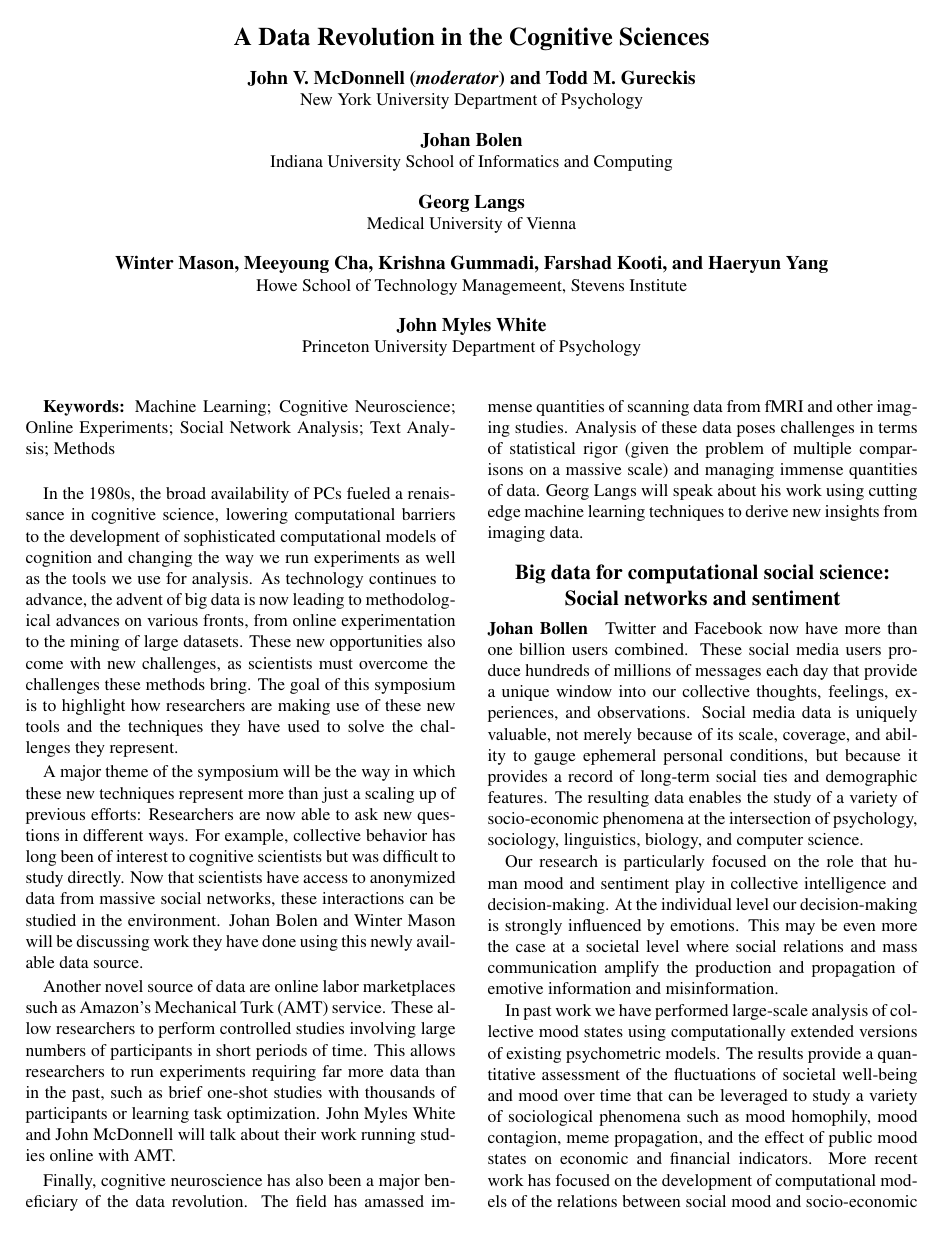
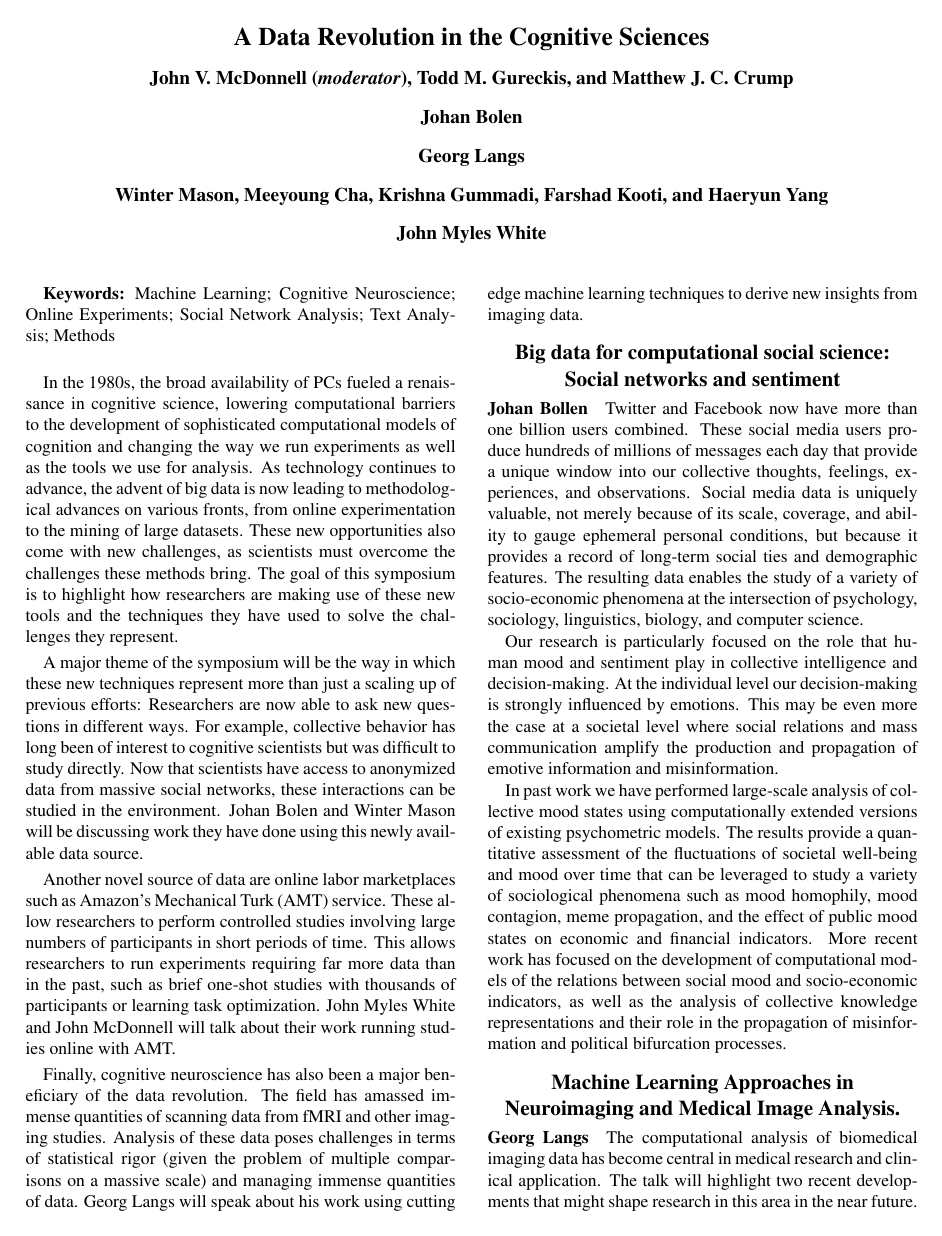
Before and after one commit to johnmcdonnell/CogSciSymposium2013, a LaTeX document (bigdata.tex): page 1 of 3 before the commit and page 1 of 2 after it. The pictures show the PDF file bigdata.pdf that the author committed with the source.

Commit message:
Edits to abstracts, added Matt Crump as an author. Might not be able to get away with the limited header.

```diff
--- a/bigdata.tex
+++ b/bigdata.tex
@@ -12,16 +12,13 @@
 
 \title{A Data Revolution in the Cognitive Sciences}
 
-\author{{\large \bf John V. McDonnell (\emph{moderator}) and Todd M. Gureckis}  \\
-  New York University Department of Psychology
-  \AND {\large \bf Johan Bolen} \\
-  Indiana University School of Informatics and Computing
-  \AND {\large \bf Georg Langs} \\
-  Medical University of Vienna
-  \AND {\large \bf Winter Mason, Meeyoung Cha, Krishna Gummadi, Farshad Kooti, and Haeryun Yang} \\
-  Howe School of Technology Managemeent, Stevens Institute
-  \AND {\large \bf John Myles White} \\
-  Princeton University Department of Psychology }
+\author{{\large \bf John V. McDonnell (\emph{moderator}), Todd M. Gureckis,
+and
+Matthew J. C. Crump}
+  \AND {\large \bf Johan Bolen}
+  \AND {\large \bf Georg Langs}
+  \AND {\large \bf Winter Mason, Meeyoung Cha, Krishna Gummadi, Farshad Kooti, and Haeryun Yang}
+  \AND {\large \bf John Myles White} }
 
 
 \begin{document}
@@ -73,30 +70,32 @@ imaging data.
 \section{Big data for computational social science: Social networks and sentiment}
 \subsubsection{Johan Bollen}
 
-Twitter and Facebook now have more than one billion users combined. These social media
-users produce hundreds of millions of messages each day that provide a unique window into
-our collective thoughts, feelings, experiences, and observations. Social media data is
-uniquely valuable, not merely because of its scale, coverage, and ability to gauge
-ephemeral personal conditions, but because it provides a record of long-term social ties
-and demographic features. The resulting data enables the study of a variety of
-socio-economic phenomena at the intersection of psychology, sociology, linguistics,
-biology, and computer science.
+Twitter and Facebook now have more than one billion users combined. These social
+media users produce hundreds of millions of messages each day that provide a
+unique window into our collective thoughts, feelings, experiences, and
+observations. Social media data is uniquely valuable not merely because of its
+scale, coverage, and ability to gauge ephemeral personal conditions, but because
+it provides a record of long-term social ties and demographic features. The
+resulting data enables the study of a variety of socio-economic phenomena at the
+intersection of psychology, sociology, linguistics, biology, and computer
+science.
 
-Our research is particularly focused on the role that human mood and sentiment play in
-collective intelligence and decision-making. At the individual level our decision-making
-is strongly influenced by emotions. This may be even more the case at a societal level
-where social relations and mass communication amplify the production and propagation of
-emotive information and misinformation.
+Our research is particularly focused on the role that human mood and sentiment
+play in collective intelligence and decision-making. At the individual level our
+decision-making is strongly influenced by emotions. This may be even more the
+case at a societal level where social relations and mass communication amplify
+the production and propagation of emotive information and misinformation.
 
-In past work we have performed large-scale analysis of collective mood states using
-computationally extended versions of existing psychometric models. The results provide a
-quantitative assessment of the fluctuations of societal well-being and mood over time that
-can be leveraged to study a variety of sociological phenomena such as mood homophily, mood
-contagion, meme propagation, and the effect of public mood states on economic and
-financial indicators. More recent work has focused on the development of computational
-models of the relations between social mood and socio-economic indicators, as well as the
-analysis of collective knowledge representations and their role in the propagation of
-misinformation and political bifurcation processes.
+In past work we have performed large-scale analysis of collective mood states
+using computationally extended versions of existing psychometric models. The
+results provide a quantitative assessment of the fluctuations of societal
+well-being and mood over time that can be leveraged to study a variety of
+sociological phenomena such as mood homophily, mood contagion, meme propagation,
+and the effect of public mood states on economic and financial indicators. More
+recent work has focused on the development of computational models of the
+relations between social mood and socio-economic indicators, as well as the
+analysis of collective knowledge representations and their role in the
+propagation of misinformation and political bifurcation processes.
 
 
 \section{Machine Learning Approaches in Neuroimaging and Medical Image Analysis.}
@@ -113,7 +112,7 @@ exploratory approaches together with large and complex data to study and
 understand physiological processes are increasingly shaped by a tight interaction
 among researchers in machine learning and medical sciences. In the talk I will
 discuss these directions, highlight open issues, and illustrate them
-with examples from medical image retrieval, and neuroimaging research and
+with examples from medical image retrieval, neuroimaging research, and
 clinical application.
 
 \section{The emergence of social conventions in social networks}
@@ -164,7 +163,7 @@ that the effects of ostensibly innocuous local context can shift the basic
 qualitative results of experiments.
 
 \section{Can online data be trusted? Learning tasks on Amazon's Mechanical Turk.}
-\subsubsection{John V. McDonnell, Todd M. Gureckis}
+\subsubsection{John V. McDonnell, Todd M. Gureckis, and Matthew J. C. Crump}
 
 Amazon Mechanical Turk (AMT) has attracted attention from experimental
 psychologists interested in gathering human subject data more efficiently.
@@ -178,8 +177,8 @@ partially successful. However, after systematically studying the effects of
 compensation and validation we were able to more closely match previous in-lab
 findings. Specifically, we found that compensation altered the rate of sign-ups,
 but not the quality of the data. Conversely, we found that using a strict measure
-to ensure that participants had understood instructions resulted in a
-considerable improvement in performance and convergence with in-lab findings.
+to ensure that participants had understood instructions resulted in considerable
+improvement in performance and convergence with in-lab findings.
 \nocite{Shepard:1961wo}
 
 
```
Also changed, not shown: bigdata.pdf.
